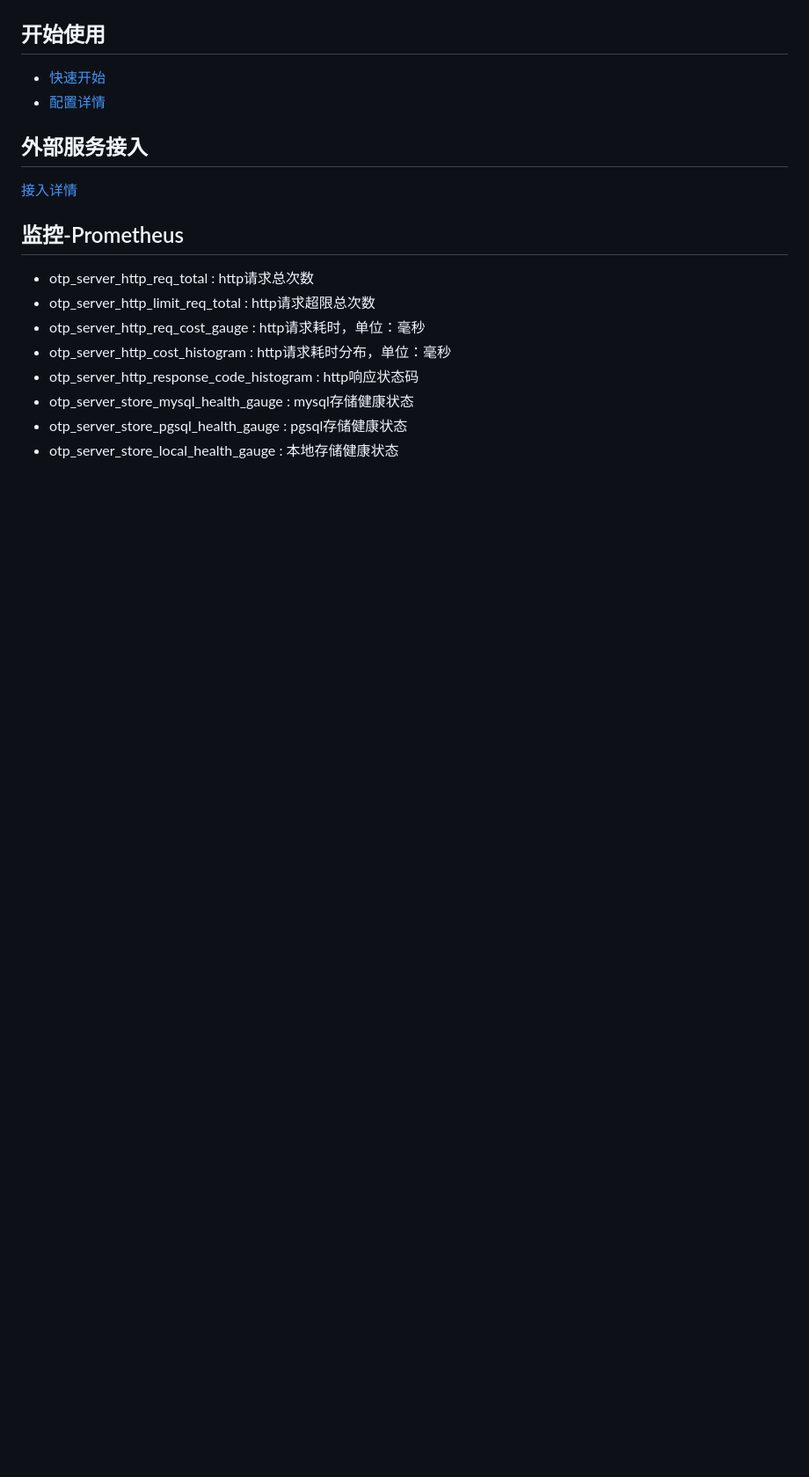
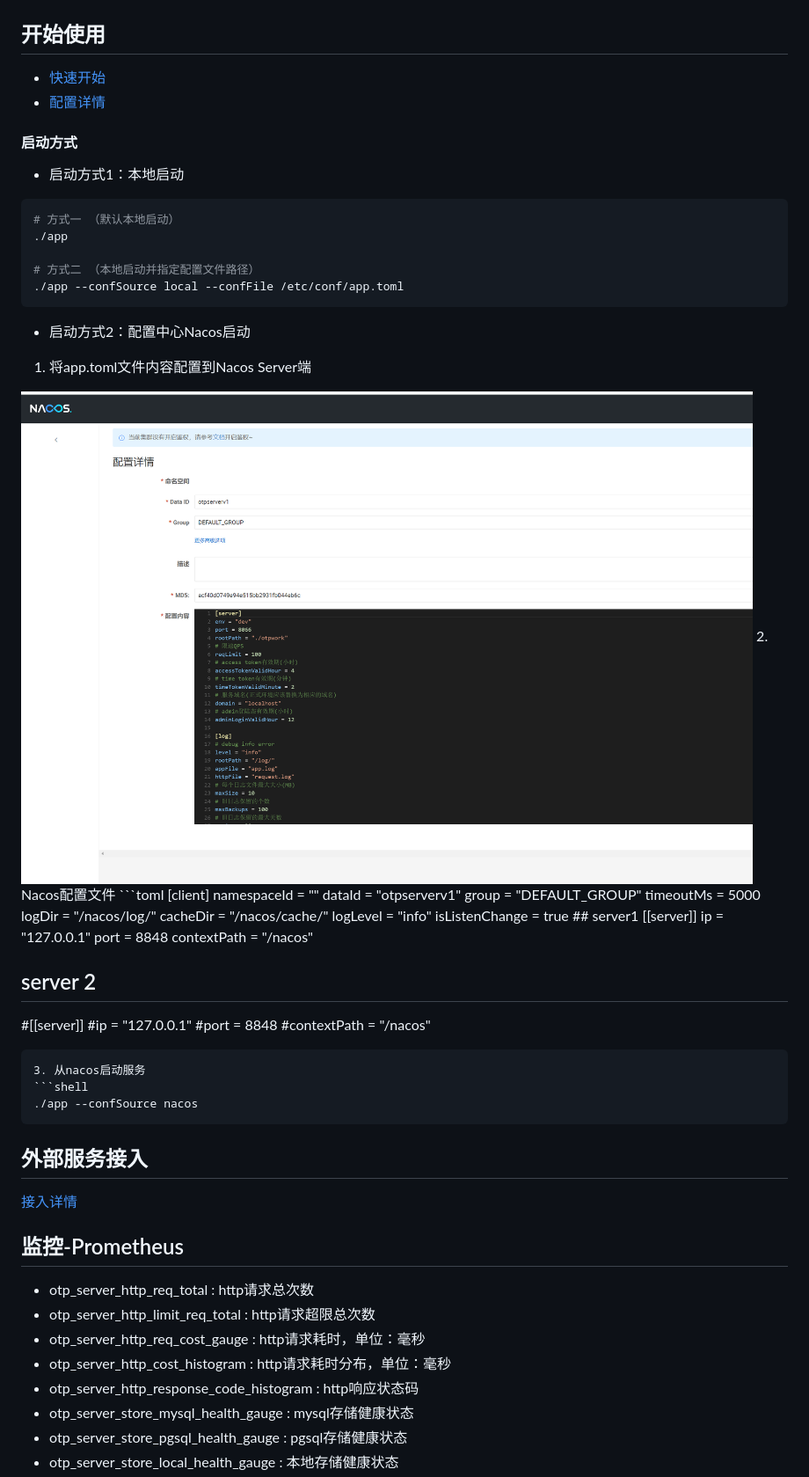
Before and after one commit to lidenger/otpserver, a Markdown page: README.md, the part around the change. Shown: that part at 88% size. Rendered like a GitHub page; pictures changed too: doc/res/nacos_conf.png (added); blank space fills up the shorter version.

Commit message:
doc: 启动方式

````diff
--- a/README.md
+++ b/README.md
@@ -16,6 +16,47 @@ otpserver围绕着一次性密码功能搭建的完整的服务，特点：
 - [快速开始](doc%2Fquick-start.md)
 - [配置详情](doc%2Fconfig-detail.md)
 
+#### 启动方式
+- 启动方式1：本地启动
+```shell
+# 方式一 （默认本地启动）
+./app
+
+# 方式二 （本地启动并指定配置文件路径）
+./app --confSource local --confFile /etc/conf/app.toml
+```
+
+- 启动方式2：配置中心Nacos启动
+1. 将app.toml文件内容配置到Nacos Server端
+<img src="/doc/res/nacos_conf.png" alt="Nacos Server配置"/>
+2. Nacos配置文件
+```toml
+[client]
+namespaceId = ""
+dataId = "otpserverv1"
+group = "DEFAULT_GROUP"
+timeoutMs = 5000
+logDir = "/nacos/log/"
+cacheDir = "/nacos/cache/"
+logLevel = "info"
+isListenChange = true
+## server1
+[[server]]
+ip = "127.0.0.1"
+port = 8848
+contextPath = "/nacos"
+
+## server 2
+#[[server]]
+#ip = "127.0.0.1"
+#port = 8848
+#contextPath = "/nacos"
+```
+3. 从nacos启动服务
+```shell
+./app --confSource nacos
+```
+
 ## 外部服务接入
 [接入详情](doc%2Fexternal-server.md)
 
````
